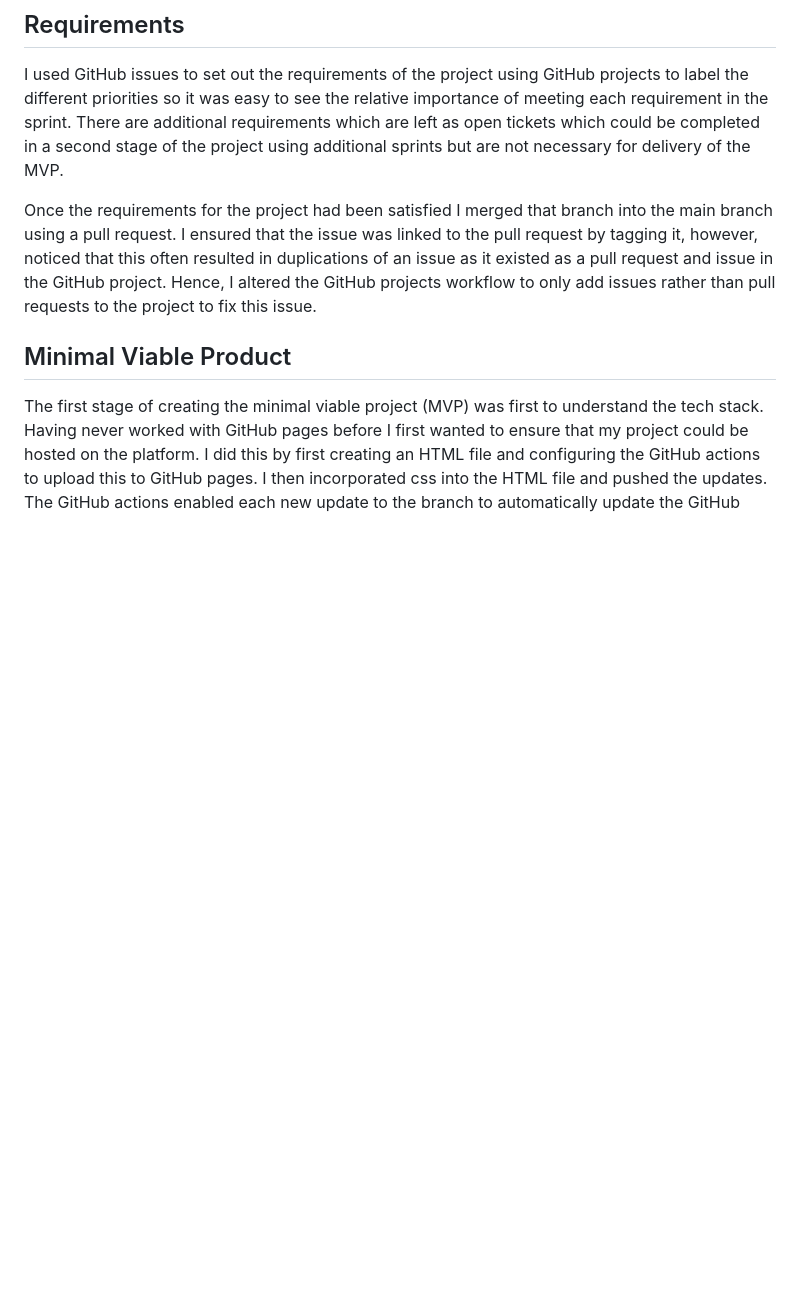
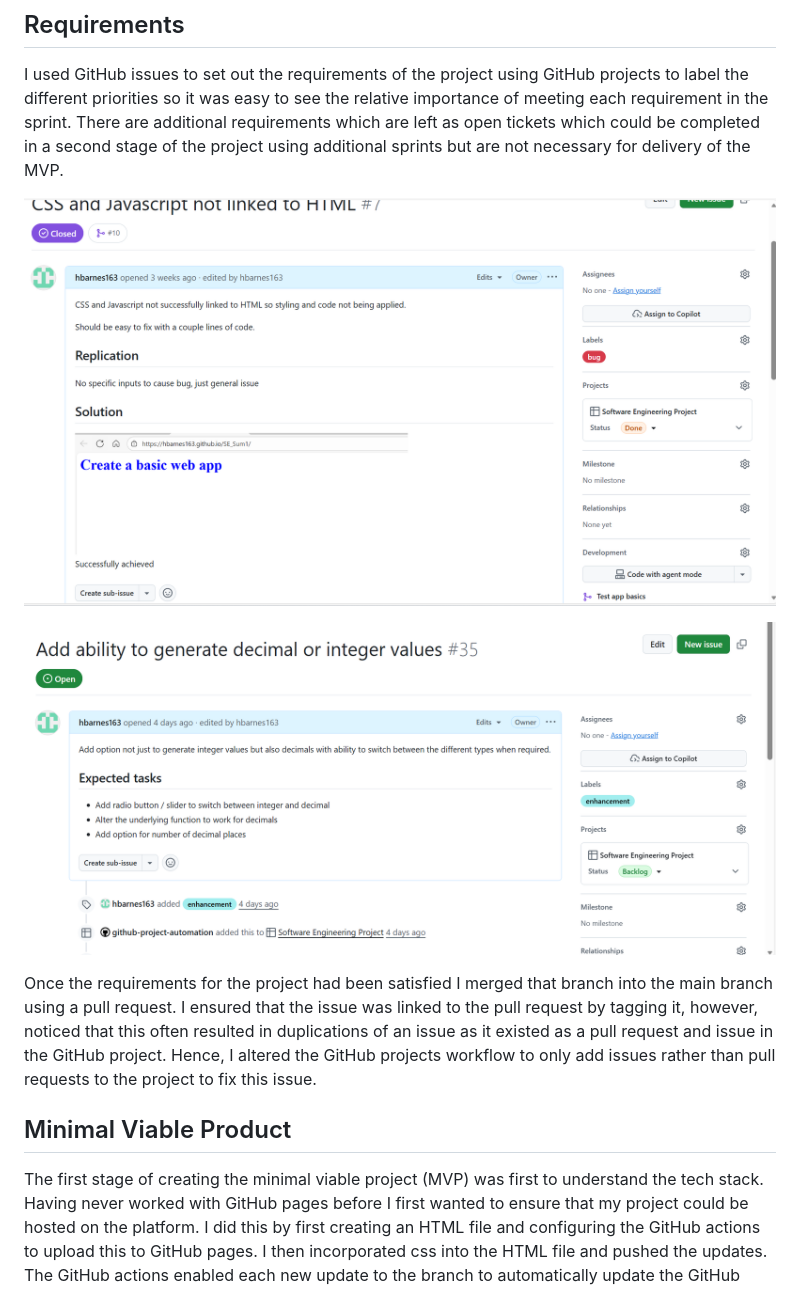
Before and after one commit to hbarnes163/SE_Sum1, a Markdown page: README.md, the part around one of its changes. GitHub-like rendering; pictures changed too: images/bug_ticket.png (added), images/feature_ticket.png (added); blank space fills up the shorter version.

Commit message:
Add more images and captions

```diff
--- a/README.md
+++ b/README.md
@@ -31,6 +31,10 @@ When writing the tests to check the random integer generator functionality the C
 ## Requirements
 
 I used GitHub issues to set out the requirements of the project using GitHub projects to label the different priorities so it was easy to see the relative importance of meeting each requirement in the sprint. There are additional requirements which are left as open tickets which could be completed in a second stage of the project using additional sprints but are not necessary for delivery of the MVP.
+
+![Image of a bug ticket setting out specific issue](images/bug_ticket.png)
+
+![Image of a feature ticket setting out task and required sub tasks](images/feature_ticket.png)
 
 Once the requirements for the project had been satisfied I merged that branch into the main branch using a pull request. I ensured that the issue was linked to the pull request by tagging it, however, noticed that this often resulted in duplications of an issue as it existed as a pull request and issue in the GitHub project. Hence, I altered the GitHub projects workflow to only add issues rather than pull requests to the project to fix this issue.
 
```
Also changed, not shown: other parts of README.md (+16 -12 lines), images/figma_full.png (added), images/moscow.png (added).
